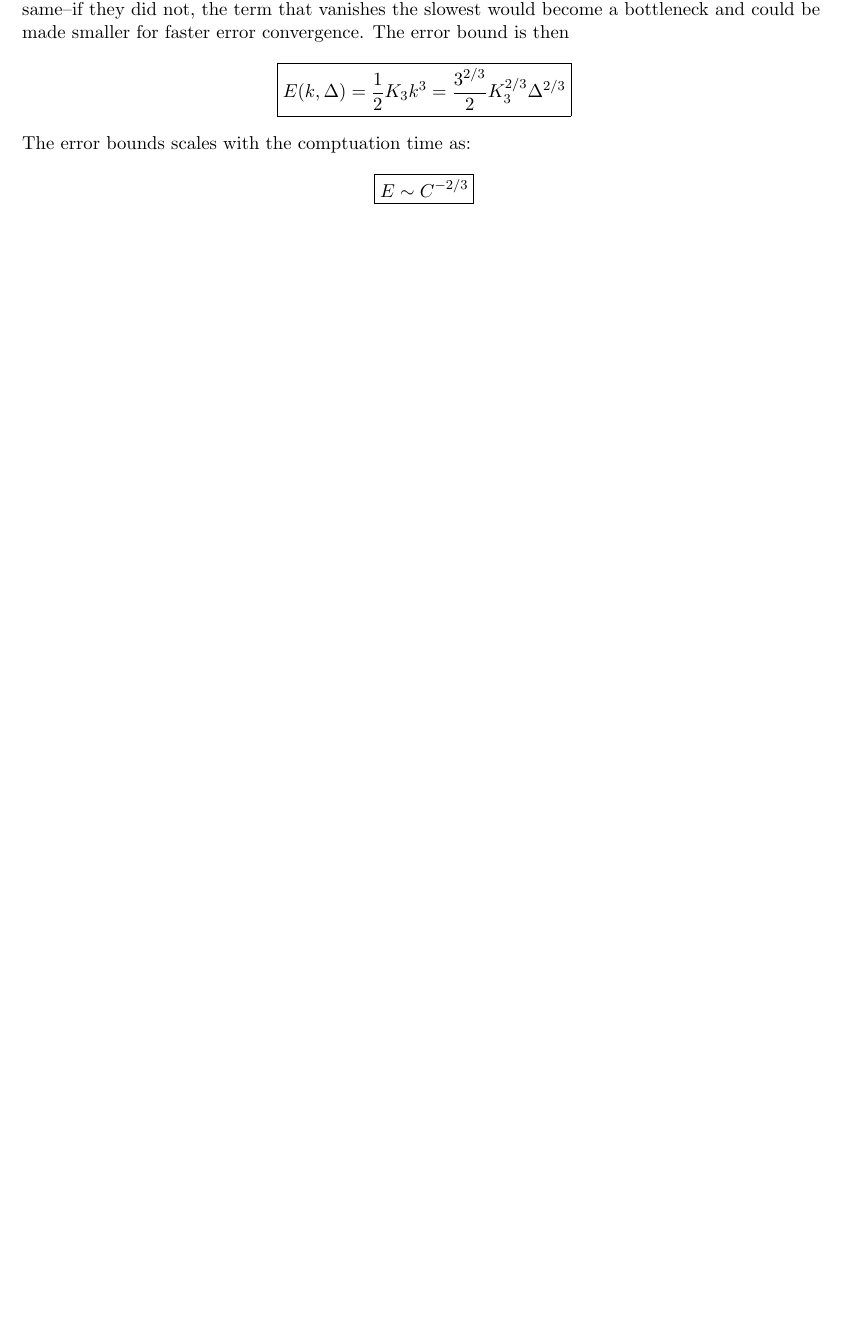
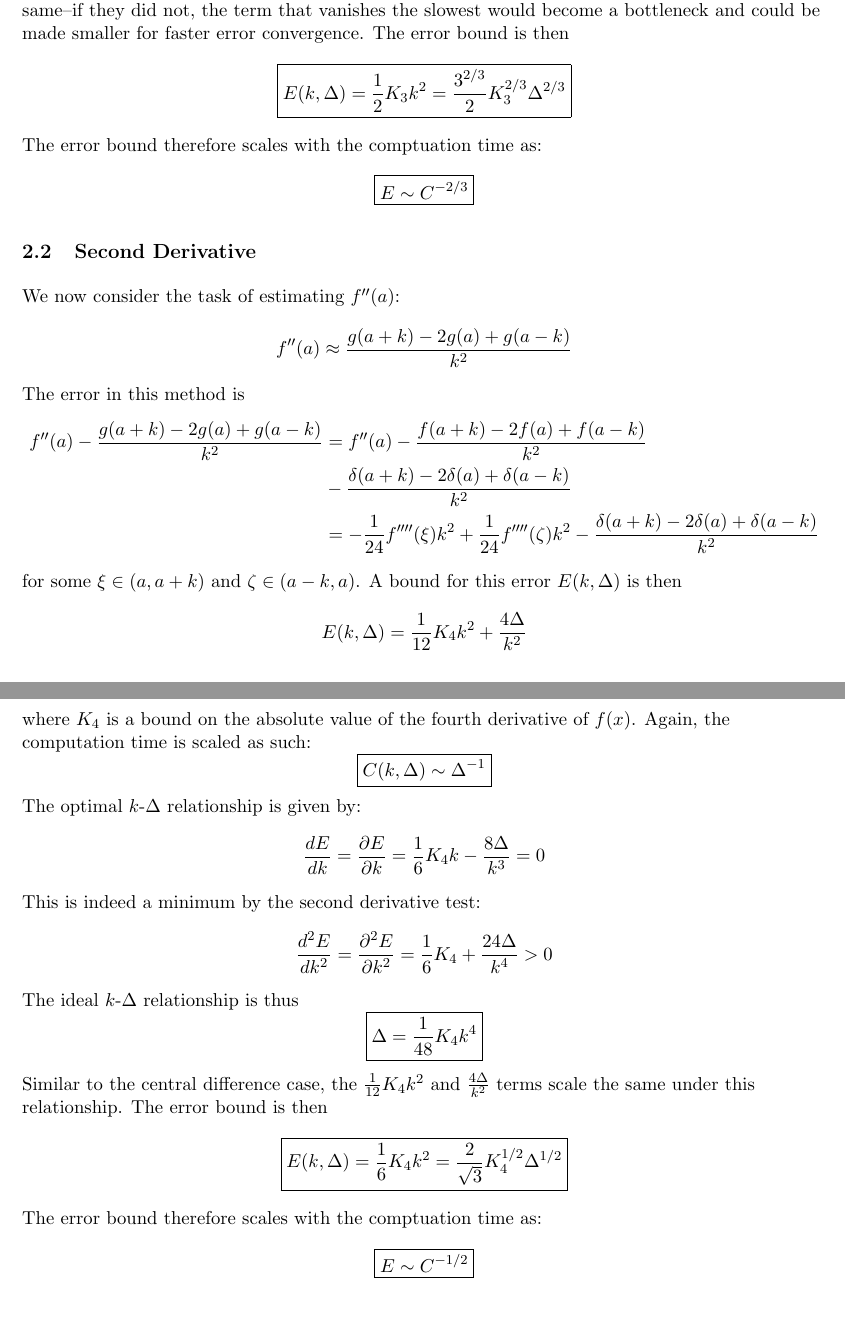
Before and after one commit to jwu277/math406-project, a LaTeX document (proposal.tex): part of page 3 of 3 before the commit and two parts of pages 3 and 4 of 4 after it, the two joined at a grey line, cut so that both start at the same text, the shorter picture padded with empty space. Compiled offline with pdfLaTeX.

Commit message:
2nd deriv done

```diff
--- a/proposal.tex
+++ b/proposal.tex
@@ -70,7 +70,7 @@
 
 %%
 
-\title{$y$-adaptive Gradient Descent}
+\title{TODO TITLE}
 \author{James Wu \quad 92277235}
 \date{}
 
@@ -114,9 +118,36 @@
     So the optimal $k$-$\Delta$ relationship is
     $$\boxed{\Delta = \frac{1}{3}K_3k^3}$$
     The cubic relationship makes sense because the $\frac{1}{6}K_3k^2$ and $\frac{\Delta}{k}$ terms in $E(k, \Delta)$ should scale the same--if they did not, the term that vanishes the slowest would become a bottleneck and could be made smaller for faster error convergence. The error bound is then
-    $$\boxed{E(k, \Delta) = \frac{1}{2}K_3k^3 = \frac{3^{2/3}}{2}K_3^{2/3}\Delta^{2/3}}$$
-    The error bounds scales with the comptuation time as:
+    $$\boxed{E(k, \Delta) = \frac{1}{2}K_3k^2 = \frac{3^{2/3}}{2}K_3^{2/3}\Delta^{2/3}}$$
+    The error bound therefore scales with the comptuation time as:
     $$\boxed{E \sim C^{-2/3}}$$
+
+    \subsection{Second Derivative}
+    We now consider the task of estimating $f''(a)$:
+    $$f''(a) \approx \frac{g(a+k) - 2g(a) + g(a-k)}{k^2}$$
+    The error in this method is
+    \begin{align*}
+        f''(a) - \frac{g(a+k) - 2g(a) + g(a-k)}{k^2} &= f''(a) - \frac{f(a+k) - 2f(a) + f(a-k)}{k^2} \\ &- \frac{\delta(a+k) - 2\delta(a) + \delta(a-k)}{k^2} \\
+        &= -\frac{1}{24}f''''(\xi)k^2 + \frac{1}{24}f''''(\zeta)k^2 - \frac{\delta(a+k) - 2\delta(a) + \delta(a-k)}{k^2}
+    \end{align*}
+    for some $\xi \in (a, a+k)$ and $\zeta \in (a-k, a)$. A bound for this error $E(k, \Delta)$ is then
+    $$E(k, \Delta) = \frac{1}{12}K_4k^2 + \frac{4\Delta}{k^2}$$
+    where $K_4$ is a bound on the absolute value of the fourth derivative of $f(x)$. Again, the computation time is scaled as such:
+    $$\boxed{C(k, \Delta) \sim \Delta^{-1}}$$
+    The optimal $k$-$\Delta$ relationship is given by:
+    \begin{align*}
+        \deriv{E}{k} &= \pderiv{E}{k} = \frac{1}{6}K_4k - \frac{8\Delta}{k^3} = 0
+    \end{align*}
+    This is indeed a minimum by the second derivative test:
+    \begin{align*}
+        \nderiv{E}{k}{2} &= \npderiv{E}{k}{2} = \frac{1}{6}K_4 + \frac{24\Delta}{k^4} > 0
+    \end{align*}
+    The ideal $k$-$\Delta$ relationship is thus
+    $$\boxed{\Delta = \frac{1}{48}K_4k^4}$$
+    Similar to the central difference case, the $\frac{1}{12}K_4k^2$ and $\frac{4\Delta}{k^2}$ terms scale the same under this relationship. The error bound is then
+    $$\boxed{E(k, \Delta) = \frac{1}{6}K_4k^2 = \frac{2}{\sqrt{3}}K_4^{1/2}\Delta^{1/2}}$$
+    The error bound therefore scales with the comptuation time as:
+    $$\boxed{E \sim C^{-1/2}}$$
 
 \end{flushleft}
 \end{document}
```
Also changed, not shown: proposal.pdf, proposal.tex (6 more changed lines).
